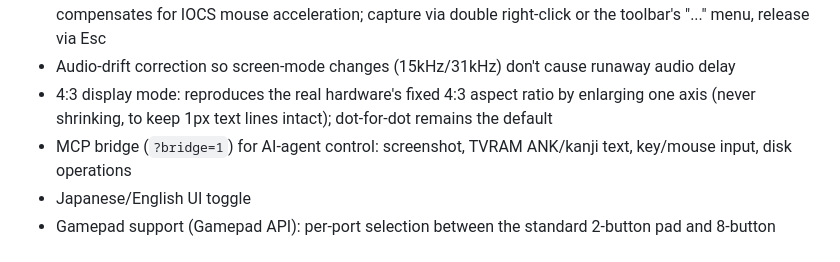
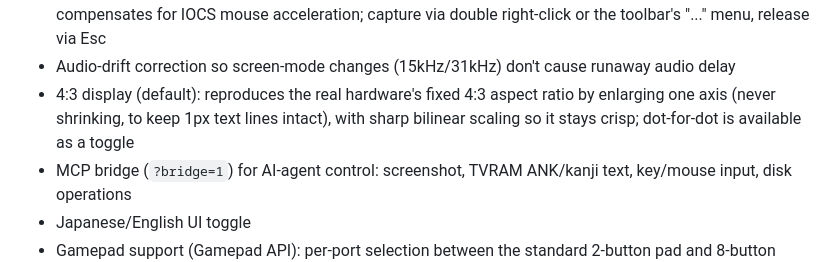
Before and after one commit to uraraworks/WebX68k, a Markdown page: README.md, the part around the change. Drawn GitHub-style.

Commit message:
ドキュメント: 機能一覧と設計メモの4:3既定・シャープ・バイリニア表記を更新
README(日英)の機能一覧に「既定はドット等倍のまま」が残っていたので
4:3既定に直す。DESIGN.md の補間の説明もシャープ・バイリニアに合わせる。

Co-Authored-By: Claude Opus 5 <noreply@anthropic.com>

```diff
--- a/README.md
+++ b/README.md
@@ -789,9 +789,9 @@ This repository is **GPLv2** ([COPYING](COPYING)).
   double right-click or the toolbar's "..." menu, release via Esc
 - Audio-drift correction so screen-mode changes (15kHz/31kHz) don't cause
   runaway audio delay
-- 4:3 display mode: reproduces the real hardware's fixed 4:3 aspect ratio by
-  enlarging one axis (never shrinking, to keep 1px text lines intact);
-  dot-for-dot remains the default
+- 4:3 display (default): reproduces the real hardware's fixed 4:3 aspect ratio by
+  enlarging one axis (never shrinking, to keep 1px text lines intact), with
+  sharp bilinear scaling so it stays crisp; dot-for-dot is available as a toggle
 - MCP bridge (`?bridge=1`) for AI-agent control: screenshot, TVRAM ANK/kanji text,
   key/mouse input, disk operations
 - Japanese/English UI toggle
```
Also changed, not shown: README.ja.md (+2 -2 lines), docs/DESIGN.md (+6 -1 lines).
